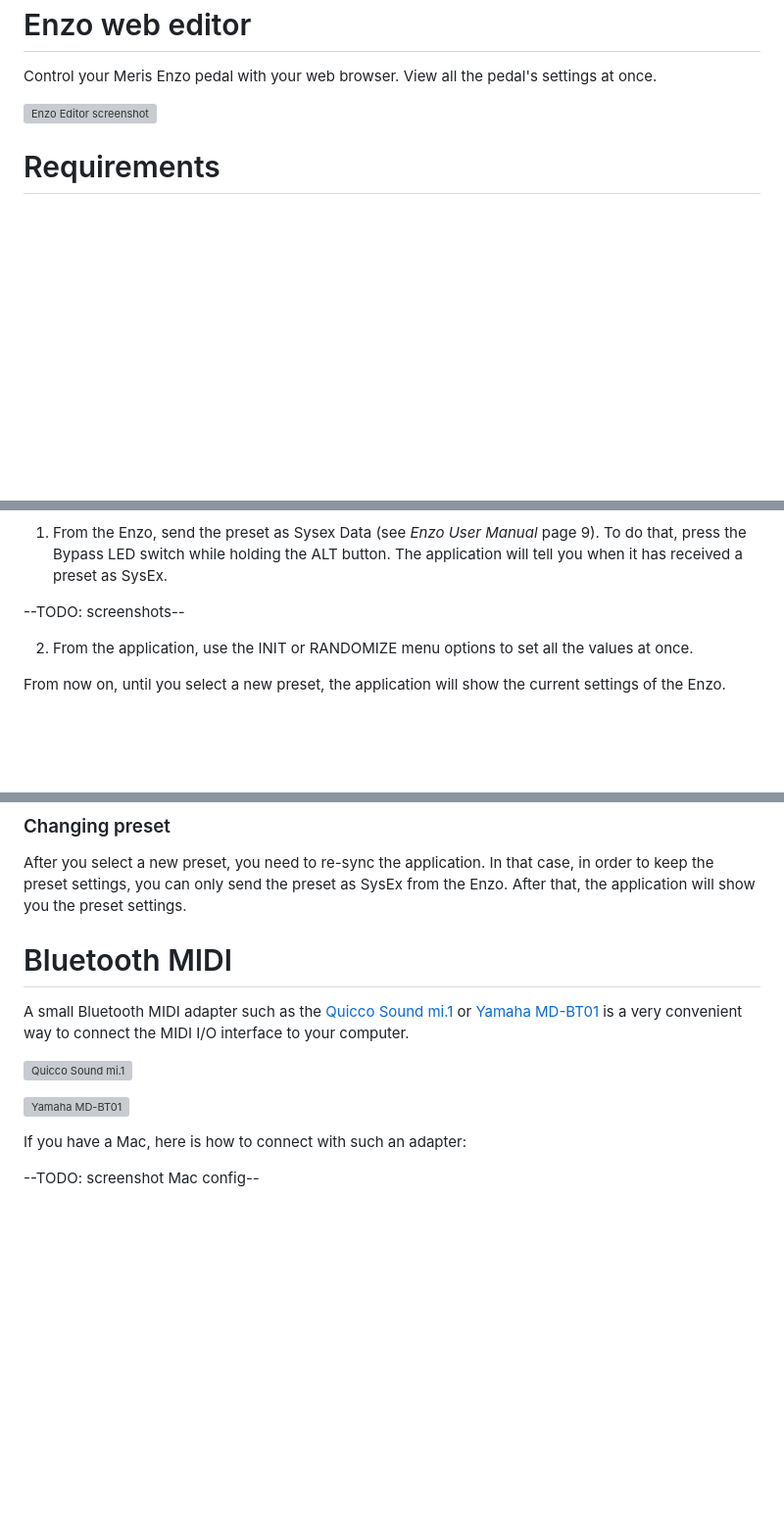
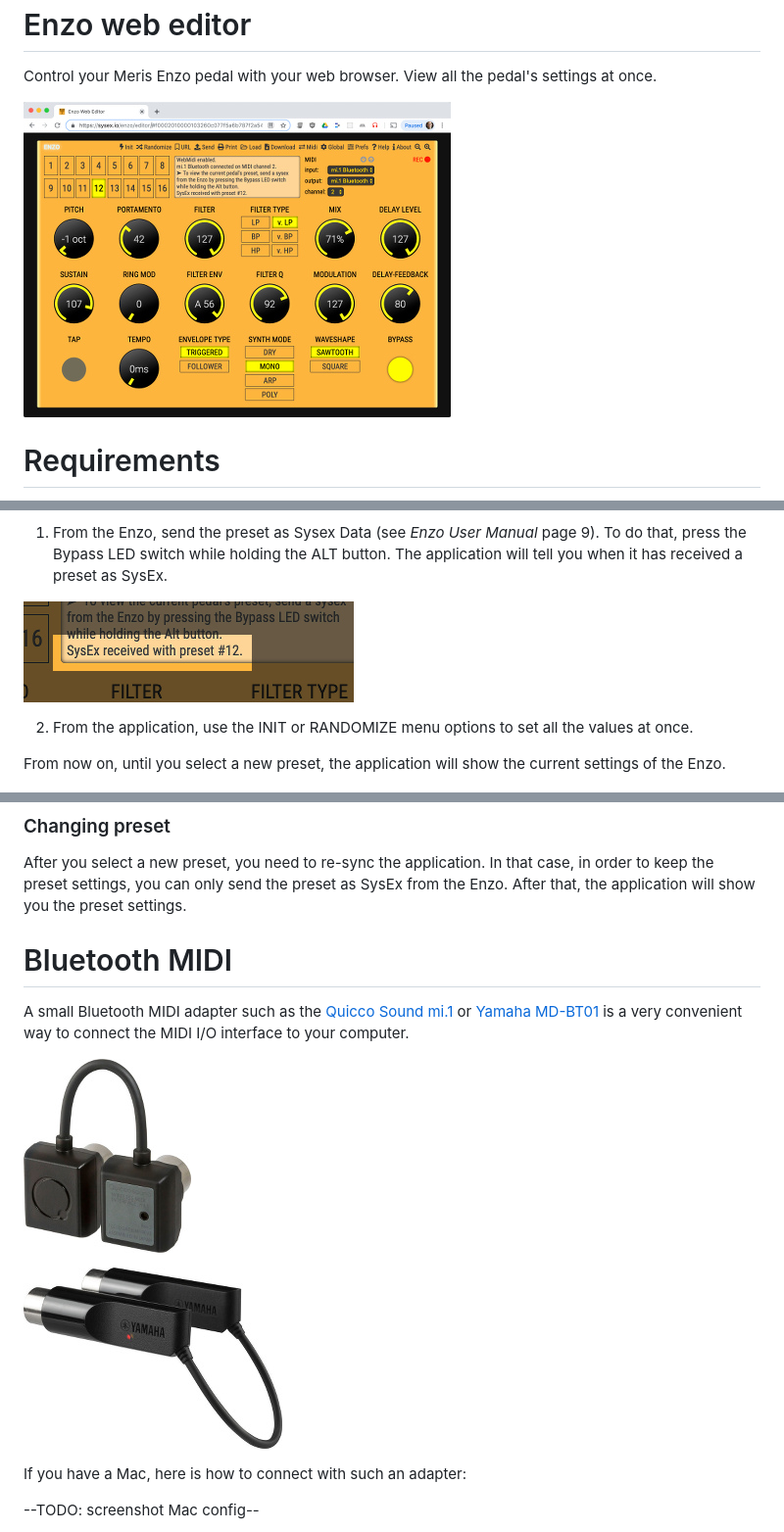
Before and after one commit to francoisgeorgy/enzo-web-editor, a Markdown page: README.md, 3 parts joined by grey strips. Shown: that part at 98% size. GitHub-like rendering; pictures changed too: images/quicco_sound_mi1-33.jpg (added), images/screenshots/sysex-received.jpg (added), images/yamaha_md_bt01-33.jpg (added); blank space fills up the shorter version; grey boxes are pictures that could not be loaded.

```diff
--- a/README.md
+++ b/README.md
@@ -3,7 +3,7 @@ Enzo web editor
 
 Control your Meris Enzo pedal with your web browser. View all the pedal's settings at once.
 
-![Enzo Editor screenshot](/images/enzo-editor-436x322.jpg "Enzo Editor screenshot")
+![Enzo Editor screenshot](/images/screenshots/enzo-editor-436x322.jpg "Enzo Editor screenshot")
 
 
 Requirements
@@ -115,7 +115,7 @@ You have two possibilities to synchronize the application with the Enzo:
 To do that, press the Bypass LED switch while holding the ALT button. The application will tell you when it has received a
 preset as SysEx.
 
---TODO: screenshots--
+![SysEx received](/images/screenshots/sysex-received.jpg "SysEx received")
 
 2. From the application, use the INIT or RANDOMIZE menu options to set all the values at once.
 
@@ -134,9 +134,9 @@ A small Bluetooth MIDI adapter such as the [Quicco Sound mi.1](https://www.thoma
 or [Yamaha MD-BT01](https://www.thomann.de/intl/yamaha_md_bt01_wireless_midi_adapter.htm) is a very convenient way to connect the
 MIDI I/O interface to your computer.
 
-![Quicco Sound mi.1](/images/quicco_sound_mi1.jpg "Quicco Sound mi.1")
+![Quicco Sound mi.1](/images/quicco_sound_mi1-33.jpg "Quicco Sound mi.1")
 
-![Yamaha MD-BT01](/images/yamaha_md_bt01.jpg "Yamaha MD-BT01")
+![Yamaha MD-BT01](/images/yamaha_md_bt01-33.jpg "Yamaha MD-BT01")
 
 If you have a Mac, here is how to connect with such an adapter:
 
```
Also changed, not shown: other parts of README.md (+2 -2 lines).
